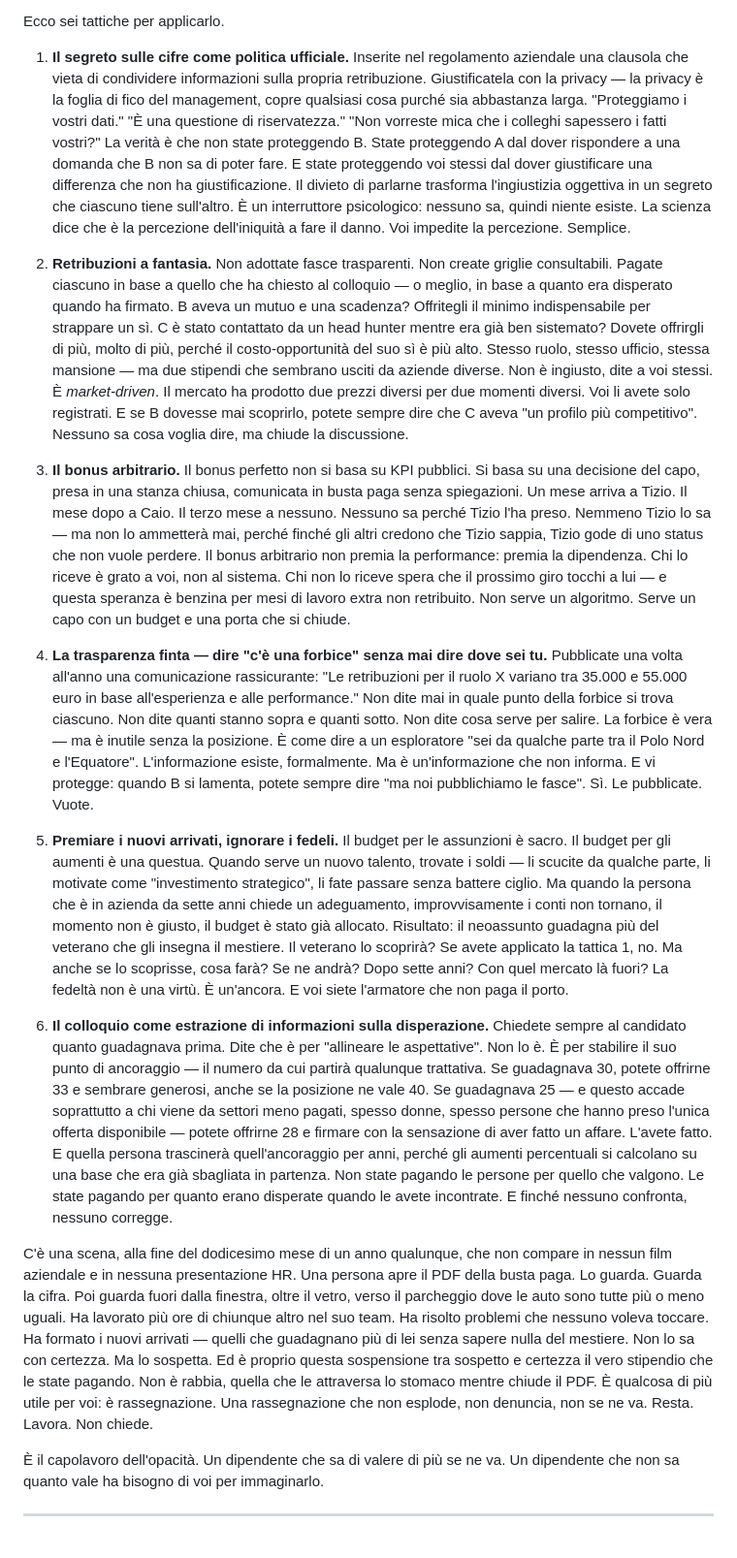
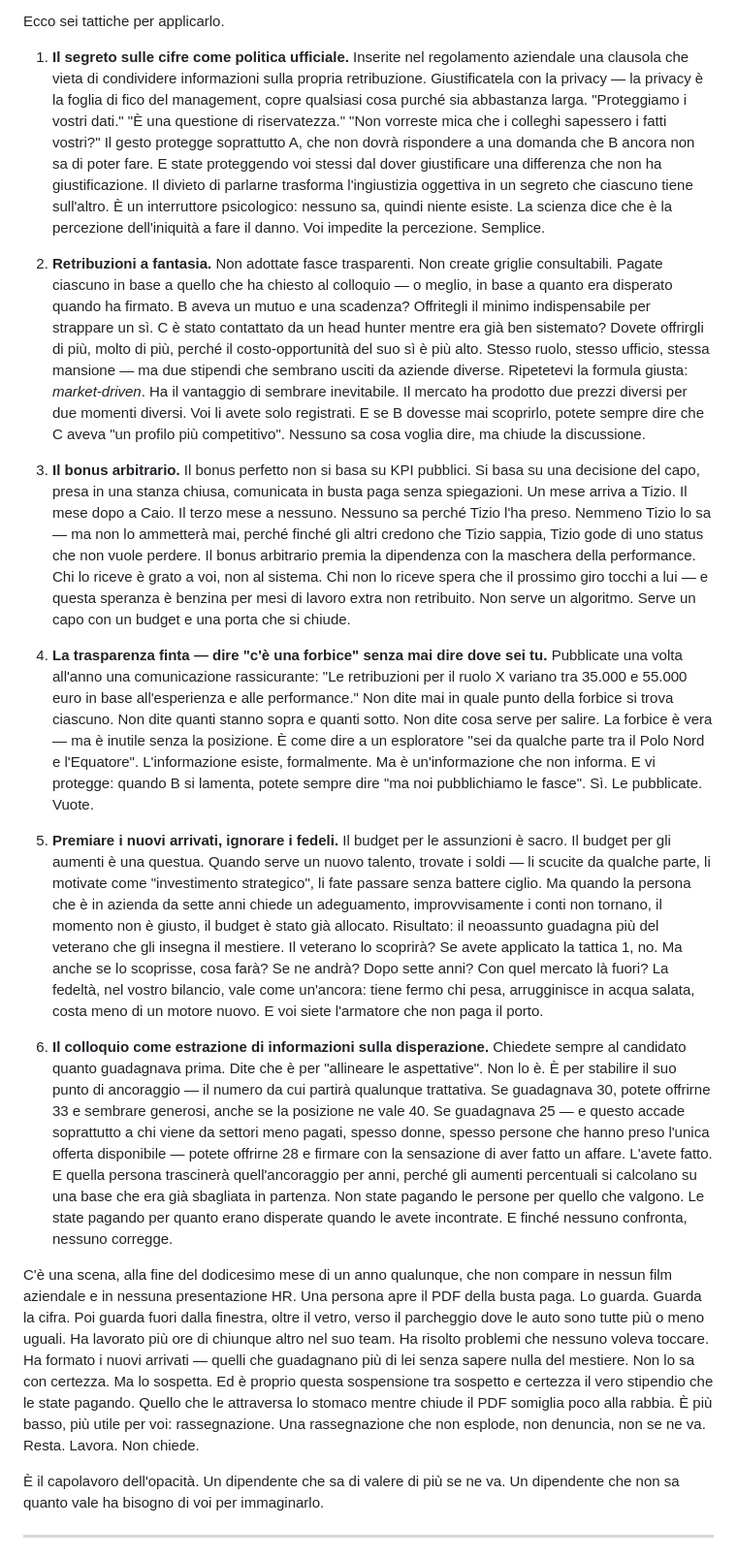
Before and after one commit to illerrobb/warfare, a Markdown page: 12.md, the part around one of its changes. Shown at 97% size. Drawn GitHub-style.

```diff
--- a/12.md
+++ b/12.md
@@ -32,19 +32,19 @@ Ora tirate le somme dalla parte opposta. Festinger ci ha insegnato che il confro
 
 Ecco sei tattiche per applicarlo.
 
-1. **Il segreto sulle cifre come politica ufficiale.** Inserite nel regolamento aziendale una clausola che vieta di condividere informazioni sulla propria retribuzione. Giustificatela con la privacy — la privacy è la foglia di fico del management, copre qualsiasi cosa purché sia abbastanza larga. "Proteggiamo i vostri dati." "È una questione di riservatezza." "Non vorreste mica che i colleghi sapessero i fatti vostri?" La verità è che non state proteggendo B. State proteggendo A dal dover rispondere a una domanda che B non sa di poter fare. E state proteggendo voi stessi dal dover giustificare una differenza che non ha giustificazione. Il divieto di parlarne trasforma l'ingiustizia oggettiva in un segreto che ciascuno tiene sull'altro. È un interruttore psicologico: nessuno sa, quindi niente esiste. La scienza dice che è la percezione dell'iniquità a fare il danno. Voi impedite la percezione. Semplice.
+1. **Il segreto sulle cifre come politica ufficiale.** Inserite nel regolamento aziendale una clausola che vieta di condividere informazioni sulla propria retribuzione. Giustificatela con la privacy — la privacy è la foglia di fico del management, copre qualsiasi cosa purché sia abbastanza larga. "Proteggiamo i vostri dati." "È una questione di riservatezza." "Non vorreste mica che i colleghi sapessero i fatti vostri?" Il gesto protegge soprattutto A, che non dovrà rispondere a una domanda che B ancora non sa di poter fare. E state proteggendo voi stessi dal dover giustificare una differenza che non ha giustificazione. Il divieto di parlarne trasforma l'ingiustizia oggettiva in un segreto che ciascuno tiene sull'altro. È un interruttore psicologico: nessuno sa, quindi niente esiste. La scienza dice che è la percezione dell'iniquità a fare il danno. Voi impedite la percezione. Semplice.
 
-2. **Retribuzioni a fantasia.** Non adottate fasce trasparenti. Non create griglie consultabili. Pagate ciascuno in base a quello che ha chiesto al colloquio — o meglio, in base a quanto era disperato quando ha firmato. B aveva un mutuo e una scadenza? Offritegli il minimo indispensabile per strappare un sì. C è stato contattato da un head hunter mentre era già ben sistemato? Dovete offrirgli di più, molto di più, perché il costo-opportunità del suo sì è più alto. Stesso ruolo, stesso ufficio, stessa mansione — ma due stipendi che sembrano usciti da aziende diverse. Non è ingiusto, dite a voi stessi. È *market-driven*. Il mercato ha prodotto due prezzi diversi per due momenti diversi. Voi li avete solo registrati. E se B dovesse mai scoprirlo, potete sempre dire che C aveva "un profilo più competitivo". Nessuno sa cosa voglia dire, ma chiude la discussione.
+2. **Retribuzioni a fantasia.** Non adottate fasce trasparenti. Non create griglie consultabili. Pagate ciascuno in base a quello che ha chiesto al colloquio — o meglio, in base a quanto era disperato quando ha firmato. B aveva un mutuo e una scadenza? Offritegli il minimo indispensabile per strappare un sì. C è stato contattato da un head hunter mentre era già ben sistemato? Dovete offrirgli di più, molto di più, perché il costo-opportunità del suo sì è più alto. Stesso ruolo, stesso ufficio, stessa mansione — ma due stipendi che sembrano usciti da aziende diverse. Ripetetevi la formula giusta: *market-driven*. Ha il vantaggio di sembrare inevitabile. Il mercato ha prodotto due prezzi diversi per due momenti diversi. Voi li avete solo registrati. E se B dovesse mai scoprirlo, potete sempre dire che C aveva "un profilo più competitivo". Nessuno sa cosa voglia dire, ma chiude la discussione.
 
-3. **Il bonus arbitrario.** Il bonus perfetto non si basa su KPI pubblici. Si basa su una decisione del capo, presa in una stanza chiusa, comunicata in busta paga senza spiegazioni. Un mese arriva a Tizio. Il mese dopo a Caio. Il terzo mese a nessuno. Nessuno sa perché Tizio l'ha preso. Nemmeno Tizio lo sa — ma non lo ammetterà mai, perché finché gli altri credono che Tizio sappia, Tizio gode di uno status che non vuole perdere. Il bonus arbitrario non premia la performance: premia la dipendenza. Chi lo riceve è grato a voi, non al sistema. Chi non lo riceve spera che il prossimo giro tocchi a lui — e questa speranza è benzina per mesi di lavoro extra non retribuito. Non serve un algoritmo. Serve un capo con un budget e una porta che si chiude.
+3. **Il bonus arbitrario.** Il bonus perfetto non si basa su KPI pubblici. Si basa su una decisione del capo, presa in una stanza chiusa, comunicata in busta paga senza spiegazioni. Un mese arriva a Tizio. Il mese dopo a Caio. Il terzo mese a nessuno. Nessuno sa perché Tizio l'ha preso. Nemmeno Tizio lo sa — ma non lo ammetterà mai, perché finché gli altri credono che Tizio sappia, Tizio gode di uno status che non vuole perdere. Il bonus arbitrario premia la dipendenza con la maschera della performance. Chi lo riceve è grato a voi, non al sistema. Chi non lo riceve spera che il prossimo giro tocchi a lui — e questa speranza è benzina per mesi di lavoro extra non retribuito. Non serve un algoritmo. Serve un capo con un budget e una porta che si chiude.
 
 4. **La trasparenza finta — dire "c'è una forbice" senza mai dire dove sei tu.** Pubblicate una volta all'anno una comunicazione rassicurante: "Le retribuzioni per il ruolo X variano tra 35.000 e 55.000 euro in base all'esperienza e alle performance." Non dite mai in quale punto della forbice si trova ciascuno. Non dite quanti stanno sopra e quanti sotto. Non dite cosa serve per salire. La forbice è vera — ma è inutile senza la posizione. È come dire a un esploratore "sei da qualche parte tra il Polo Nord e l'Equatore". L'informazione esiste, formalmente. Ma è un'informazione che non informa. E vi protegge: quando B si lamenta, potete sempre dire "ma noi pubblichiamo le fasce". Sì. Le pubblicate. Vuote.
 
-5. **Premiare i nuovi arrivati, ignorare i fedeli.** Il budget per le assunzioni è sacro. Il budget per gli aumenti è una questua. Quando serve un nuovo talento, trovate i soldi — li scucite da qualche parte, li motivate come "investimento strategico", li fate passare senza battere ciglio. Ma quando la persona che è in azienda da sette anni chiede un adeguamento, improvvisamente i conti non tornano, il momento non è giusto, il budget è stato già allocato. Risultato: il neoassunto guadagna più del veterano che gli insegna il mestiere. Il veterano lo scoprirà? Se avete applicato la tattica 1, no. Ma anche se lo scoprisse, cosa farà? Se ne andrà? Dopo sette anni? Con quel mercato là fuori? La fedeltà non è una virtù. È un'ancora. E voi siete l'armatore che non paga il porto.
+5. **Premiare i nuovi arrivati, ignorare i fedeli.** Il budget per le assunzioni è sacro. Il budget per gli aumenti è una questua. Quando serve un nuovo talento, trovate i soldi — li scucite da qualche parte, li motivate come "investimento strategico", li fate passare senza battere ciglio. Ma quando la persona che è in azienda da sette anni chiede un adeguamento, improvvisamente i conti non tornano, il momento non è giusto, il budget è stato già allocato. Risultato: il neoassunto guadagna più del veterano che gli insegna il mestiere. Il veterano lo scoprirà? Se avete applicato la tattica 1, no. Ma anche se lo scoprisse, cosa farà? Se ne andrà? Dopo sette anni? Con quel mercato là fuori? La fedeltà, nel vostro bilancio, vale come un'ancora: tiene fermo chi pesa, arrugginisce in acqua salata, costa meno di un motore nuovo. E voi siete l'armatore che non paga il porto.
 
 6. **Il colloquio come estrazione di informazioni sulla disperazione.** Chiedete sempre al candidato quanto guadagnava prima. Dite che è per "allineare le aspettative". Non lo è. È per stabilire il suo punto di ancoraggio — il numero da cui partirà qualunque trattativa. Se guadagnava 30, potete offrirne 33 e sembrare generosi, anche se la posizione ne vale 40. Se guadagnava 25 — e questo accade soprattutto a chi viene da settori meno pagati, spesso donne, spesso persone che hanno preso l'unica offerta disponibile — potete offrirne 28 e firmare con la sensazione di aver fatto un affare. L'avete fatto. E quella persona trascinerà quell'ancoraggio per anni, perché gli aumenti percentuali si calcolano su una base che era già sbagliata in partenza. Non state pagando le persone per quello che valgono. Le state pagando per quanto erano disperate quando le avete incontrate. E finché nessuno confronta, nessuno corregge.
 
-C'è una scena, alla fine del dodicesimo mese di un anno qualunque, che non compare in nessun film aziendale e in nessuna presentazione HR. Una persona apre il PDF della busta paga. Lo guarda. Guarda la cifra. Poi guarda fuori dalla finestra, oltre il vetro, verso il parcheggio dove le auto sono tutte più o meno uguali. Ha lavorato più ore di chiunque altro nel suo team. Ha risolto problemi che nessuno voleva toccare. Ha formato i nuovi arrivati — quelli che guadagnano più di lei senza sapere nulla del mestiere. Non lo sa con certezza. Ma lo sospetta. Ed è proprio questa sospensione tra sospetto e certezza il vero stipendio che le state pagando. Non è rabbia, quella che le attraversa lo stomaco mentre chiude il PDF. È qualcosa di più utile per voi: è rassegnazione. Una rassegnazione che non esplode, non denuncia, non se ne va. Resta. Lavora. Non chiede.
+C'è una scena, alla fine del dodicesimo mese di un anno qualunque, che non compare in nessun film aziendale e in nessuna presentazione HR. Una persona apre il PDF della busta paga. Lo guarda. Guarda la cifra. Poi guarda fuori dalla finestra, oltre il vetro, verso il parcheggio dove le auto sono tutte più o meno uguali. Ha lavorato più ore di chiunque altro nel suo team. Ha risolto problemi che nessuno voleva toccare. Ha formato i nuovi arrivati — quelli che guadagnano più di lei senza sapere nulla del mestiere. Non lo sa con certezza. Ma lo sospetta. Ed è proprio questa sospensione tra sospetto e certezza il vero stipendio che le state pagando. Quello che le attraversa lo stomaco mentre chiude il PDF somiglia poco alla rabbia. È più basso, più utile per voi: rassegnazione. Una rassegnazione che non esplode, non denuncia, non se ne va. Resta. Lavora. Non chiede.
 
 È il capolavoro dell'opacità. Un dipendente che sa di valere di più se ne va. Un dipendente che non sa quanto vale ha bisogno di voi per immaginarlo.
 
```
Also changed, not shown: other parts of 12.md (+6 -6 lines), 10.md (+6 -6 lines), 11.md (+6 -6 lines).
